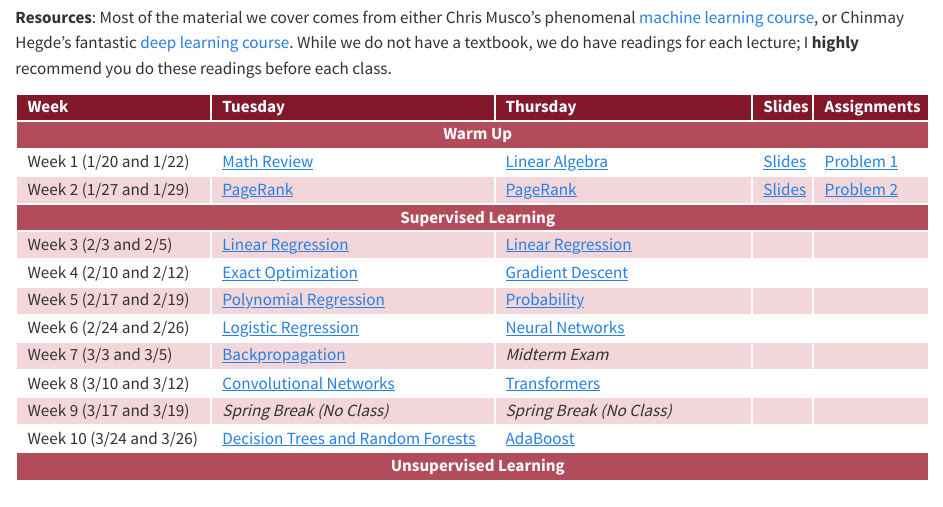
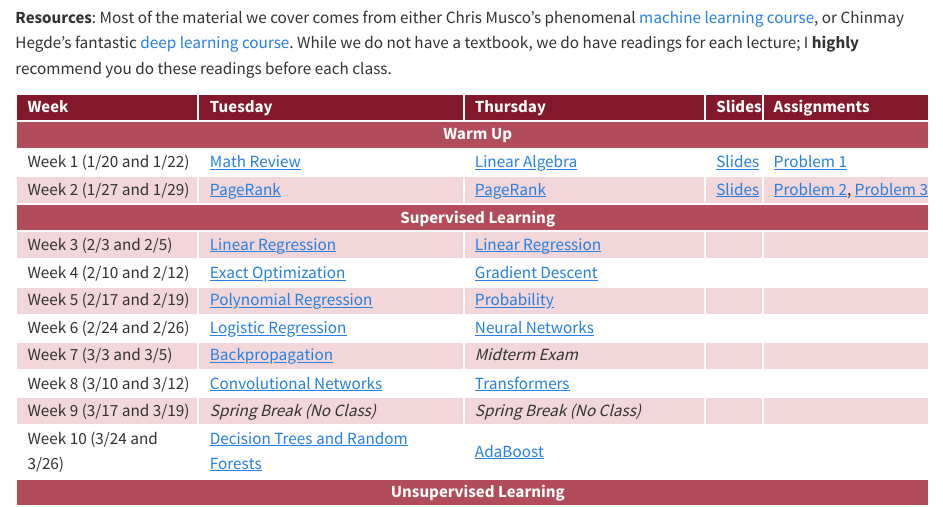
Before and after one commit to rtealwitter/datamining2026spring, a Quarto document (index.qmd): the page in a window 1100 px wide, from 430 px down. Rendered offline with R 4.5, knitr and Pandoc in place of Quarto, with nearby package versions.

Commit message:
problem 3

```diff
--- a/index.qmd
+++ b/index.qmd
@@ -61,7 +61,7 @@
     <td><a href="notes/PageRank.html">PageRank</a></td>
     <td><a href="notes/PageRank.html">PageRank</a></td>
     <td><a href="slides/Week02.pdf">Slides</a></td>
-    <td><a href="https://colab.research.google.com/drive/1GLO44bxqvnbIxy3D_e2jpkeXpP7cu5Gd?usp=sharing">Problem 2</a></td>
+    <td><a href="https://colab.research.google.com/drive/1GLO44bxqvnbIxy3D_e2jpkeXpP7cu5Gd?usp=sharing">Problem 2</a>, <a href="https://colab.research.google.com/drive/1vZX3Olrk0RMNOr4bCCXjeeEzBNvWd8Hr?usp=sharing">Problem 3</a></td>
   </tr>
 
   <tr class="section-header">
```
Also changed, not shown: docs/search.json, 1 other file.
